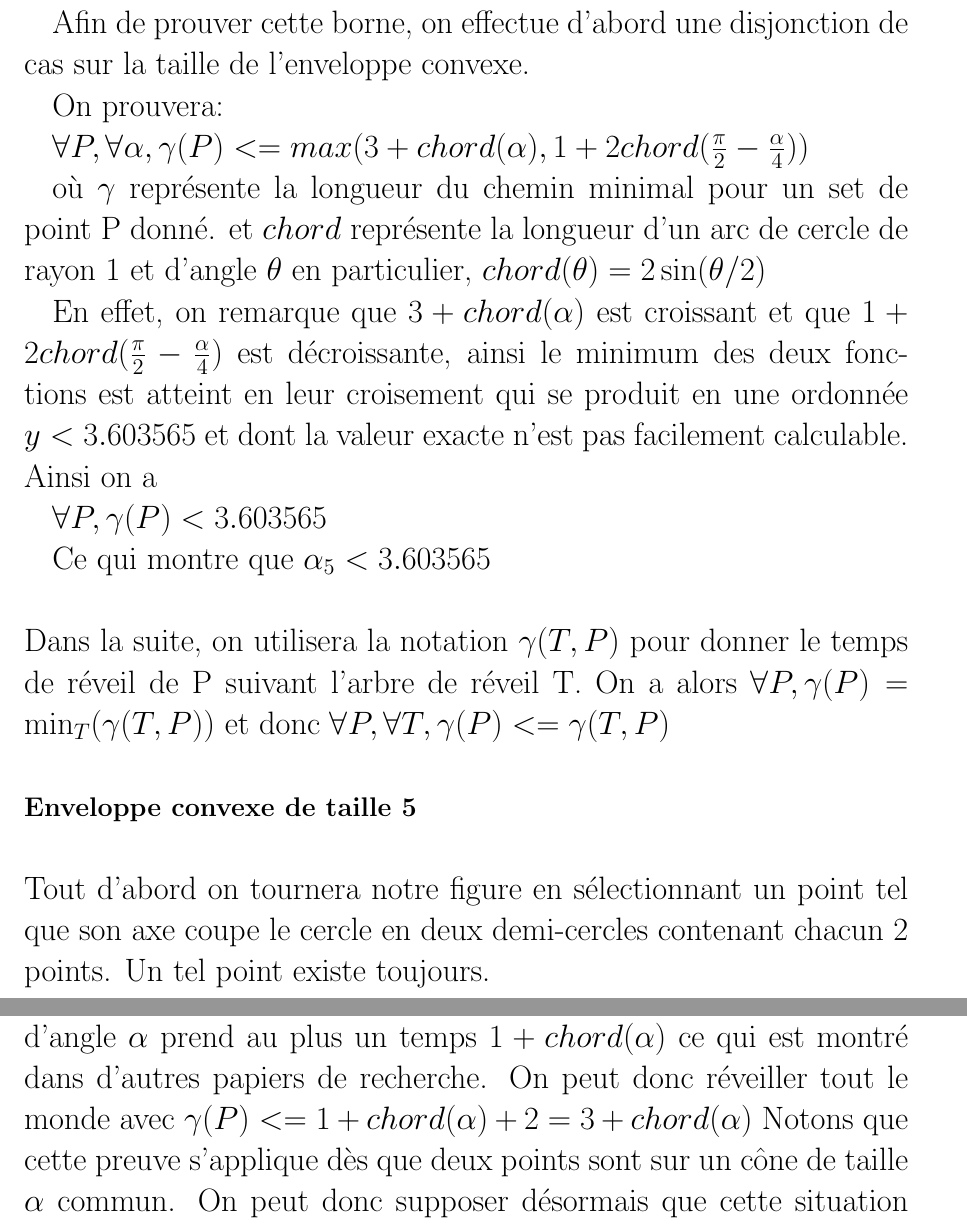
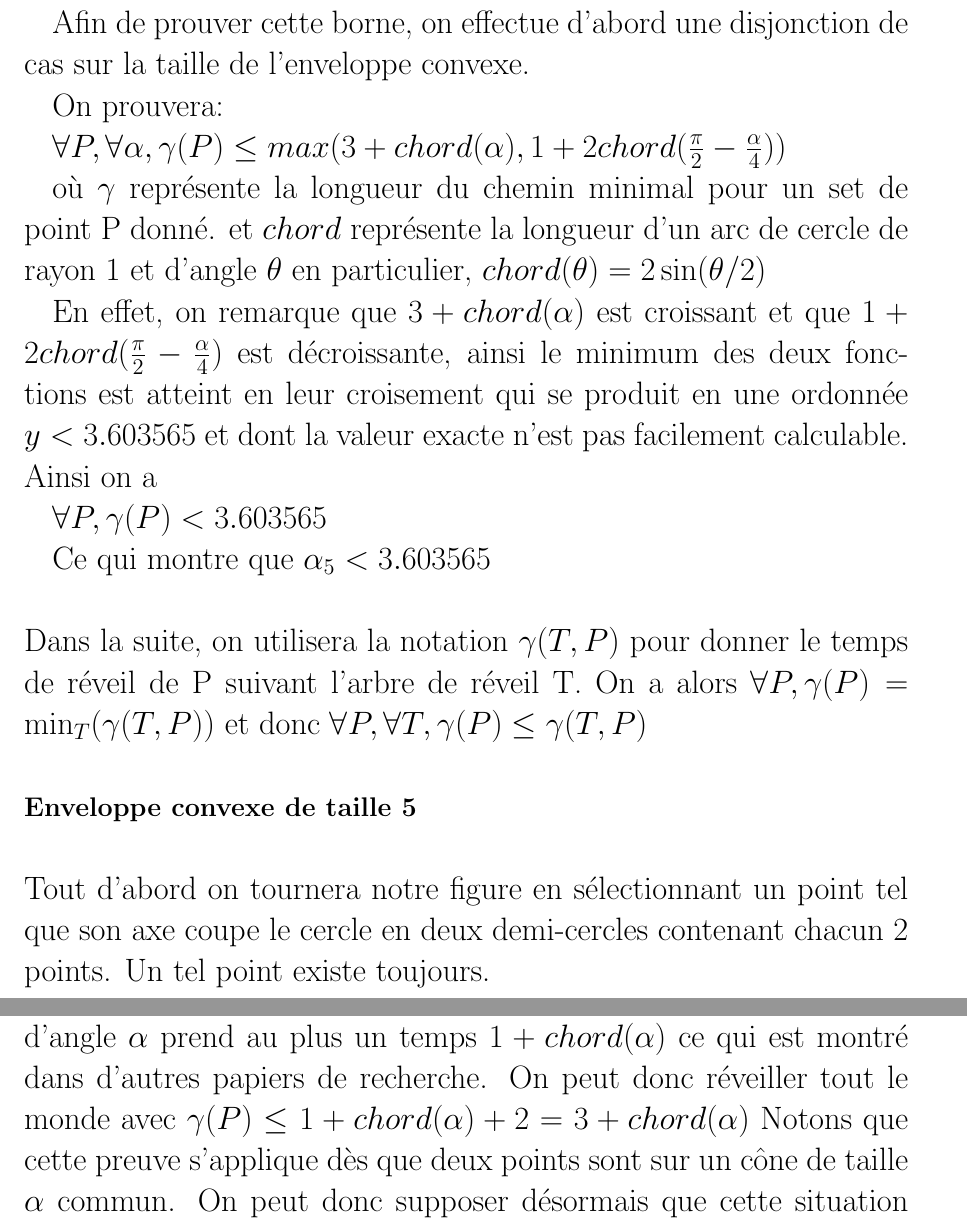
Before and after one commit to lum33n/freeze-tag-internship, a LaTeX document (rapport latex/main.tex, which reads rapport latex/alpha5.tex): two parts of pages 1 and 2 of 14, joined at a grey line, cut so that both start at the same text. Compiled offline with pdfLaTeX.

Commit message:
oubli save

```diff
--- a/rapport latex/alpha5.tex
+++ b/rapport latex/alpha5.tex
@@ -8,7 +8,7 @@ Afin de prouver cette borne, on effectue d'abord une disjonction de cas sur la t
 
 On prouvera:
 
-\(\forall P, \forall \alpha, \gamma(P) <= max(3 + chord(\alpha), 1 + 2chord(\frac{\pi}{2} - \frac{\alpha}{4})) \)
+\(\forall P, \forall \alpha, \gamma(P) \leq max(3 + chord(\alpha), 1 + 2chord(\frac{\pi}{2} - \frac{\alpha}{4})) \)
 
 où $\gamma$ représente la longueur du chemin minimal pour un set de point P donné. et $chord$ représente la longueur d'un arc de cercle de rayon 1 et d'angle $\theta$ en particulier, $chord(\theta) = 2\sin(\theta/2)$
 
@@ -21,7 +21,7 @@ Ce qui montre que $\alpha_5 < 3.603565$
 \newline
 Dans la suite, on utilisera la notation $\gamma(T, P)$ pour donner le temps de réveil de P suivant l'arbre de réveil T.
 On a alors $\forall P, \gamma(P) = \min_T(\gamma(T,P))$
-et donc $\forall P, \forall T, \gamma(P) <= \gamma(T, P)$
+et donc $\forall P, \forall T, \gamma(P) \leq \gamma(T, P)$
 \newline
 \newline
 \textbf{\Large{Enveloppe convexe de taille 5}}
@@ -38,7 +38,7 @@ Soit $P$ un ensemble de point, on tourne le cercle comme prévu. Pour l'exemple,
 \newline
 1er cas: $\exists X, |X| \geq 2$
 Dans ce cas, en réveillant les deux robots dans le cône avec celui initial, on peut aller réveiller les trois derniers où qu'ils soient dans le cercle. Réveiller les robots dans un cône d'angle $\alpha$ prend au plus un temps $1 + chord(\alpha)$ ce qui est montré dans d'autres papiers de recherche.
-On peut donc réveiller tout le monde avec $\gamma(P) <= 1 + chord(\alpha) + 2 = 3 + chord(\alpha)$
+On peut donc réveiller tout le monde avec $\gamma(P) \leq 1 + chord(\alpha) + 2 = 3 + chord(\alpha)$
 Notons que cette preuve s'applique dès que deux points sont sur un cône de taille $\alpha$ commun. On peut donc supposer désormais que cette situation n'arrive plus.
 \newline
 \newline
```
